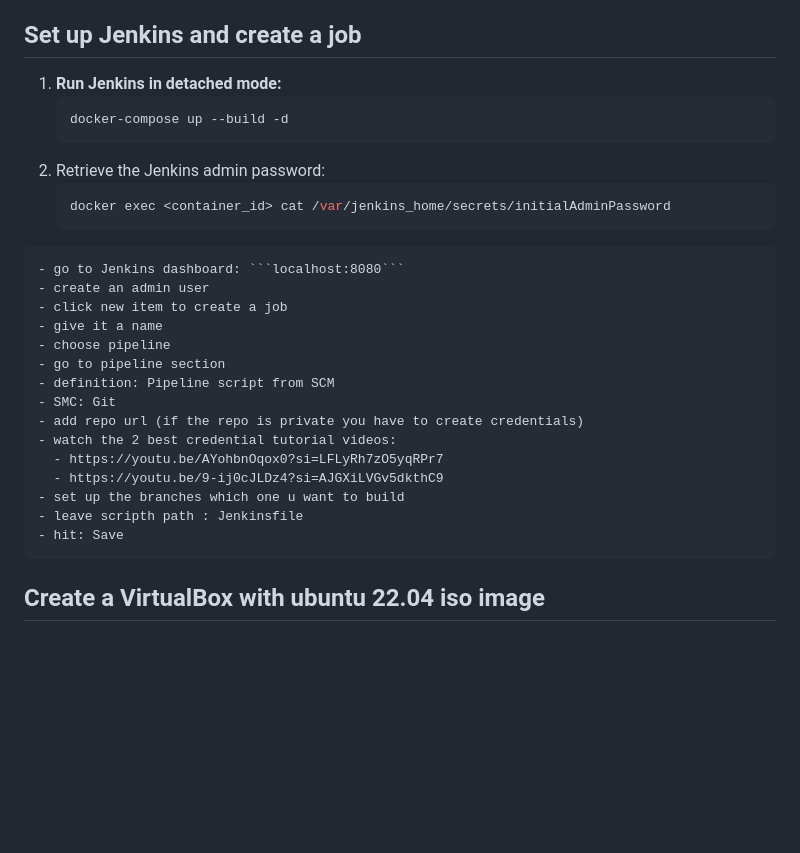
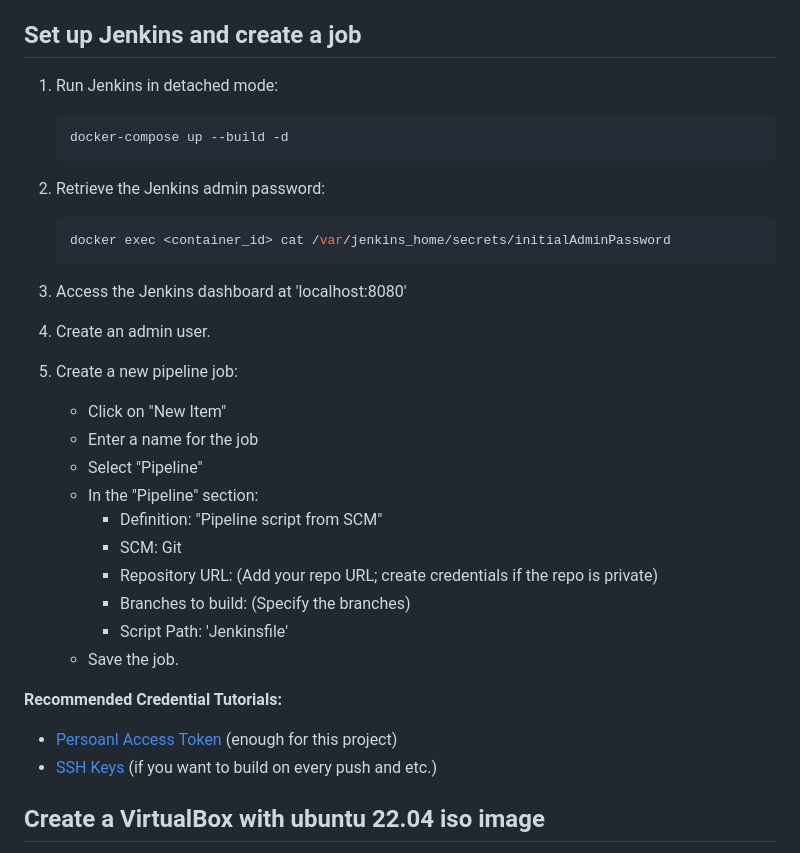
Before and after one commit to kovacsmate88/Jenkins-CICD-Docker-OracleVM, a Markdown page: README.md, the part around the change. GitHub-like rendering; blank space fills up the shorter version.

````diff
--- a/README.md
+++ b/README.md
@@ -16,7 +16,7 @@ the jenkins runs on a docker container which is reachable on localhost:8080. Cre
 
 ## Set up Jenkins and create a job
 
-   1. **Run Jenkins in detached mode:**
+   1. Run Jenkins in detached mode:
       ```bash
       docker-compose up --build -d
       ```
@@ -25,22 +25,23 @@ the jenkins runs on a docker container which is reachable on localhost:8080. Cre
       docker exec <container_id> cat /var/jenkins_home/secrets/initialAdminPassword
       ```
 
-    - go to Jenkins dashboard: ```localhost:8080```
-    - create an admin user
-    - click new item to create a job
-    - give it a name
-    - choose pipeline
-    - go to pipeline section
-    - definition: Pipeline script from SCM
-    - SMC: Git
-    - add repo url (if the repo is private you have to create credentials)
-    - watch the 2 best credential tutorial videos:
-      - https://youtu.be/AYohbnOqox0?si=LFLyRh7zO5yqRPr7
-      - https://youtu.be/9-ij0cJLDz4?si=AJGXiLVGv5dkthC9
-    - set up the branches which one u want to build
-    - leave scripth path : Jenkinsfile
-    - hit: Save
+   3. Access the Jenkins dashboard at 'localhost:8080'
+   4. Create an admin user.
+   5. Create a new pipeline job:
+      - Click on "New Item"
+      - Enter a name for the job
+      - Select "Pipeline"
+      - In the "Pipeline" section:
+        - Definition: "Pipeline script from SCM"
+        - SCM: Git
+        - Repository URL: (Add your repo URL; create credentials if the repo is private)
+        - Branches to build: (Specify the branches)
+        - Script Path: 'Jenkinsfile'
+      - Save the job.
 
+   **Recommended Credential Tutorials:**
+   - [Persoanl Access Token](https://youtu.be/AYohbnOqox0?si=LFLyRh7zO5yqRPr7) (enough for this project)
+   - [SSH Keys](https://youtu.be/9-ij0cJLDz4?si=AJGXiLVGv5dkthC9) (if you want to build on every push and etc.)
 
 ## Create a VirtualBox with ubuntu 22.04 iso image
 
````
